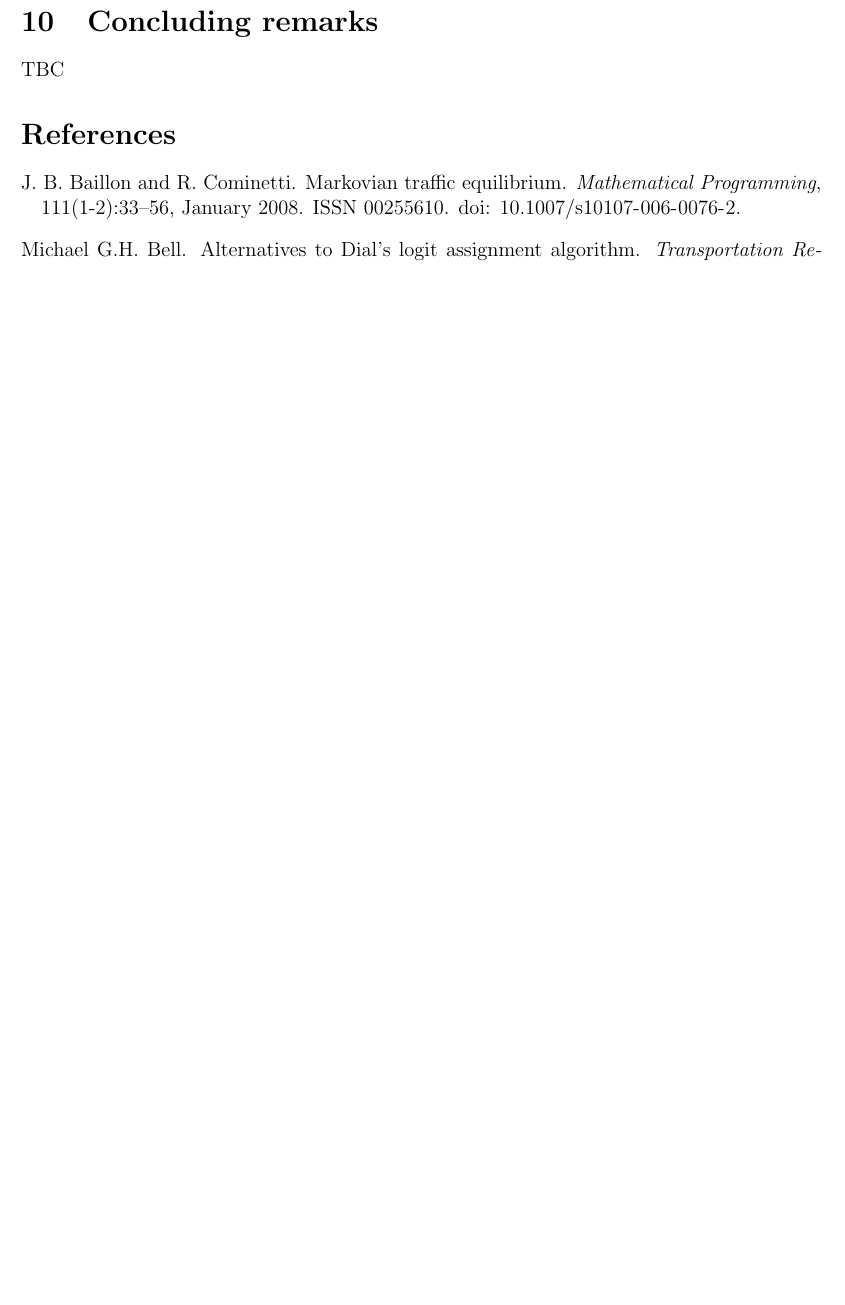
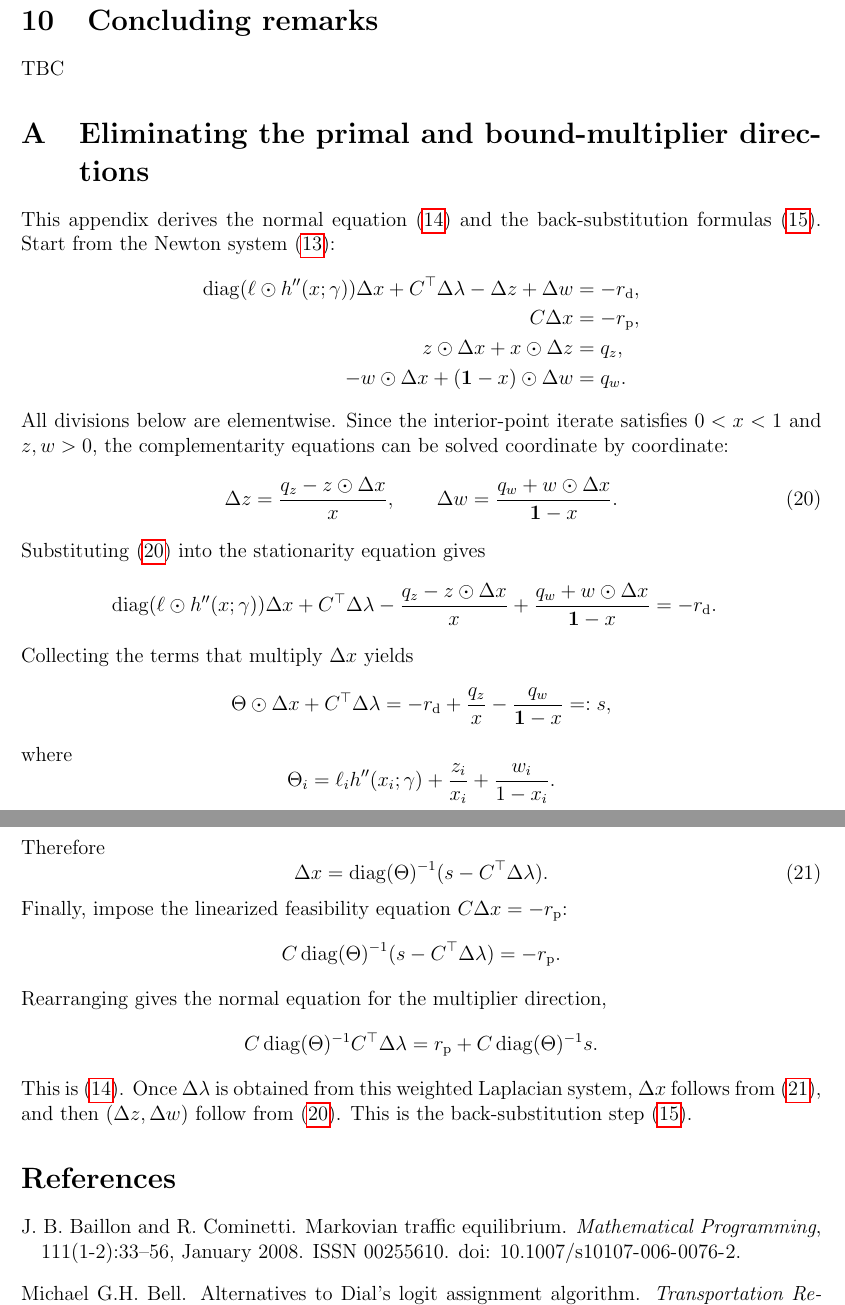
Before and after one commit to andyYaoR/PerturbedUtilityModel, a LaTeX paper (paper.tex): part of page 16 of 17 before the commit and two parts of pages 16 and 17 of 18 after it, the two joined at a grey line, cut so that both start at the same text, the shorter picture padded with empty space. Compiled offline with pdfLaTeX.

Commit message:
Add IPM normal-equation derivation appendix

```diff
--- a/paper.tex
+++ b/paper.tex
@@ -696,6 +698,73 @@ TBC: Estimate a nice base model with  a nice set of parameters. Show estimates f
 
 TBC
 
+\appendix
+
+\section{Eliminating the primal and bound-multiplier directions}
+\label{app:ipm-elimination}
+
+This appendix derives the normal equation~\eqref{eq:ipm-normal} and the
+back-substitution formulas~\eqref{eq:ipm-backsub}. Start from the Newton system
+\eqref{eq:newton-system}:
+\[
+\begin{aligned}
+    \operatorname{diag}(\ell\odot h''(x;\gamma))\Delta x
+        +C^\top\Delta\lambda-\Delta z+\Delta w &= -r_{\mathrm d},\\
+    C\Delta x &= -r_{\mathrm p},\\
+    z\odot\Delta x+x\odot\Delta z &= q_z,\\
+    -w\odot\Delta x+(\mathbf 1-x)\odot\Delta w &= q_w.
+\end{aligned}
+\]
+All divisions below are elementwise. Since the interior-point iterate satisfies
+$0<x<1$ and $z,w>0$, the complementarity equations can be solved coordinate by
+coordinate:
+\begin{equation}\label{eq:app-dzdw}
+    \Delta z=\frac{q_z-z\odot\Delta x}{x},
+    \qquad
+    \Delta w=\frac{q_w+w\odot\Delta x}{\mathbf 1-x}.
+\end{equation}
+Substituting~\eqref{eq:app-dzdw} into the stationarity equation gives
+\[
+\begin{aligned}
+&\operatorname{diag}(\ell\odot h''(x;\gamma))\Delta x
+    +C^\top\Delta\lambda
+    -\frac{q_z-z\odot\Delta x}{x}
+    +\frac{q_w+w\odot\Delta x}{\mathbf 1-x}
+    =-r_{\mathrm d}.
+\end{aligned}
+\]
+Collecting the terms that multiply $\Delta x$ yields
+\[
+    \Theta\odot\Delta x+C^\top\Delta\lambda
+    =
+    -r_{\mathrm d}+\frac{q_z}{x}-\frac{q_w}{\mathbf 1-x}
+    =:s,
+\]
+where
+\[
+    \Theta_i=\ell_i h''(x_i;\gamma)+\frac{z_i}{x_i}
+        +\frac{w_i}{1-x_i}.
+\]
+Therefore
+\begin{equation}\label{eq:app-dx}
+    \Delta x=\operatorname{diag}(\Theta)^{-1}(s-C^\top\Delta\lambda).
+\end{equation}
+Finally, impose the linearized feasibility equation $C\Delta x=-r_{\mathrm p}$:
+\[
+    C\operatorname{diag}(\Theta)^{-1}(s-C^\top\Delta\lambda)
+    =-r_{\mathrm p}.
+\]
+Rearranging gives the normal equation for the multiplier direction,
+\[
+    C\operatorname{diag}(\Theta)^{-1}C^\top\Delta\lambda
+    =
+    r_{\mathrm p}+C\operatorname{diag}(\Theta)^{-1}s.
+\]
+This is~\eqref{eq:ipm-normal}. Once $\Delta\lambda$ is obtained from this
+weighted Laplacian system, $\Delta x$ follows from~\eqref{eq:app-dx}, and then
+$(\Delta z,\Delta w)$ follow from~\eqref{eq:app-dzdw}. This is the
+back-substitution step~\eqref{eq:ipm-backsub}.
+
 \bibliographystyle{plainnat}
 \bibliography{references}
 
```
Also changed, not shown: paper.tex (2 more changed lines).
